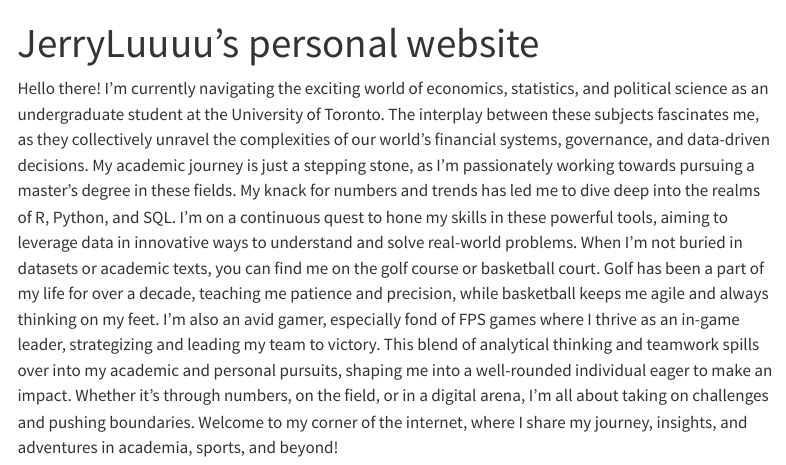
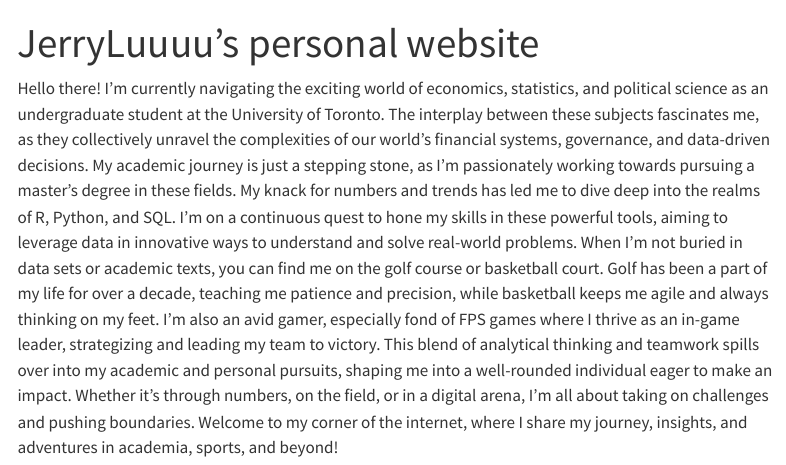
Before and after one commit to Jerryluuuu/JerryLuuuu-s-personal-website, a Quarto document (index.qmd): the page in a window 1100 px wide, from its top. Rendered offline with R 4.5, knitr and Pandoc in place of Quarto, with nearby package versions; menus at the side of the page are left out.

Commit message:
Initial commit

```diff
--- a/index.qmd
+++ b/index.qmd
@@ -2,4 +2,4 @@
 title: "JerryLuuuu's personal website"
 ---
 
-Hello there! I'm currently navigating the exciting world of economics, statistics, and political science as an undergraduate student at the University of Toronto. The interplay between these subjects fascinates me, as they collectively unravel the complexities of our world's financial systems, governance, and data-driven decisions. My academic journey is just a stepping stone, as I'm passionately working towards pursuing a master's degree in these fields.  My knack for numbers and trends has led me to dive deep into the realms of R, Python, and SQL. I'm on a continuous quest to hone my skills in these powerful tools, aiming to leverage data in innovative ways to understand and solve real-world problems.  When I'm not buried in datasets or academic texts, you can find me on the golf course or basketball court. Golf has been a part of my life for over a decade, teaching me patience and precision, while basketball keeps me agile and always thinking on my feet. I'm also an avid gamer, especially fond of FPS games where I thrive as an in-game leader, strategizing and leading my team to victory.  This blend of analytical thinking and teamwork spills over into my academic and personal pursuits, shaping me into a well-rounded individual eager to make an impact. Whether it's through numbers, on the field, or in a digital arena, I'm all about taking on challenges and pushing boundaries.  Welcome to my corner of the internet, where I share my journey, insights, and adventures in academia, sports, and beyond!
+Hello there! I'm currently navigating the exciting world of economics, statistics, and political science as an undergraduate student at the University of Toronto. The interplay between these subjects fascinates me, as they collectively unravel the complexities of our world's financial systems, governance, and data-driven decisions. My academic journey is just a stepping stone, as I'm passionately working towards pursuing a master's degree in these fields.  My knack for numbers and trends has led me to dive deep into the realms of R, Python, and SQL. I'm on a continuous quest to hone my skills in these powerful tools, aiming to leverage data in innovative ways to understand and solve real-world problems.  When I'm not buried in data sets or academic texts, you can find me on the golf course or basketball court. Golf has been a part of my life for over a decade, teaching me patience and precision, while basketball keeps me agile and always thinking on my feet. I'm also an avid gamer, especially fond of FPS games where I thrive as an in-game leader, strategizing and leading my team to victory.  This blend of analytical thinking and teamwork spills over into my academic and personal pursuits, shaping me into a well-rounded individual eager to make an impact. Whether it's through numbers, on the field, or in a digital arena, I'm all about taking on challenges and pushing boundaries.  Welcome to my corner of the internet, where I share my journey, insights, and adventures in academia, sports, and beyond!
```
